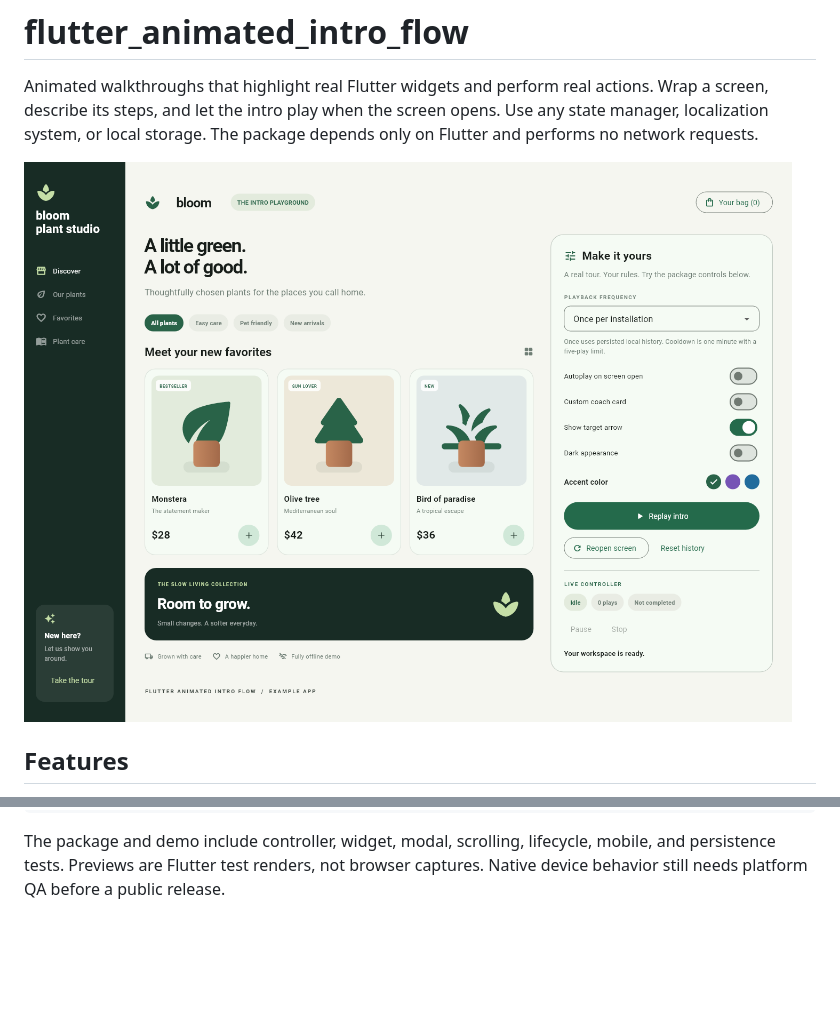
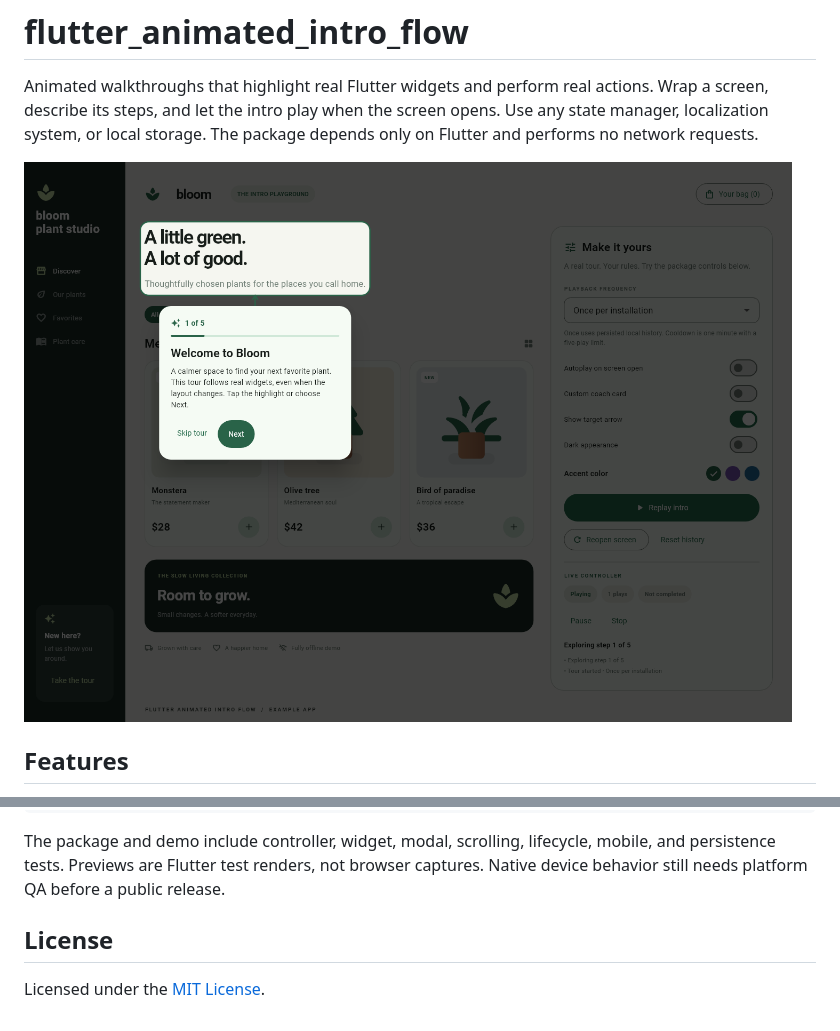
Before and after one commit to WorkWithAfridi/flutter_animated_intro, a Markdown page: README.md, 2 parts joined by grey strips. GitHub-like rendering; blank space fills up the shorter version.

Commit message:
docs: update showcase image and MIT license reference

```diff
--- a/README.md
+++ b/README.md
@@ -5,7 +5,7 @@ Wrap a screen, describe its steps, and let the intro play when the screen opens.
 Use any state manager, localization system, or local storage. The package depends
 only on Flutter and performs no network requests.
 
-![Bloom example](doc/images/desktop.png)
+![Walkthrough](doc/images/tour.png)
 
 ## Features
 
@@ -340,3 +338,7 @@ flutter test test/preview_test.dart
 The package and demo include controller, widget, modal, scrolling, lifecycle,
 mobile, and persistence tests. Previews are Flutter test renders, not browser
 captures. Native device behavior still needs platform QA before a public release.
+
+## License
+
+Licensed under the [MIT License](LICENSE).
```
Also changed, not shown: other parts of README.md (+0 -2 lines).
